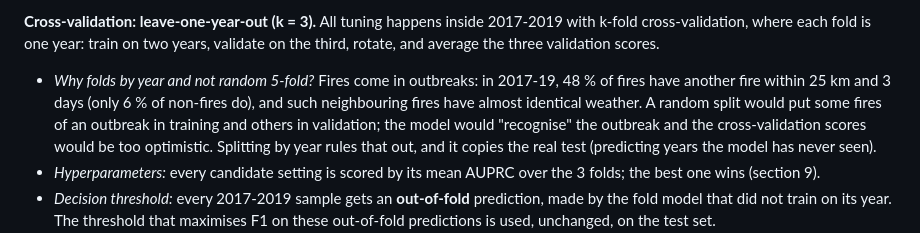
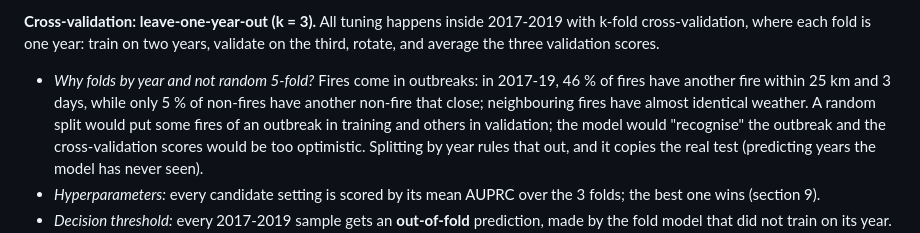
Before and after one commit to cgonzalezieu2025-lab/forest-fire-risk, a Markdown page: reports/tabular/README.md, the part around the change. Drawn GitHub-style.

Commit message:
Use reproducible outbreak numbers (46 % of fires vs 5 % of non-fires)

```diff
--- a/reports/tabular/README.md
+++ b/reports/tabular/README.md
@@ -124,9 +124,9 @@ over-trust them. For the same reason the base models are *not* retrained with 20
 k-fold cross-validation, where each fold is one year: train on two years, validate on the third,
 rotate, and average the three validation scores.
 
-- *Why folds by year and not random 5-fold?* Fires come in outbreaks: in 2017-19, 48 % of fires
-  have another fire within 25 km and 3 days (only 6 % of non-fires do), and such neighbouring
-  fires have almost identical weather. A random split would put some fires of an outbreak in
+- *Why folds by year and not random 5-fold?* Fires come in outbreaks: in 2017-19, 46 % of fires
+  have another fire within 25 km and 3 days, while only 5 % of non-fires have another non-fire
+  that close; neighbouring fires have almost identical weather. A random split would put some fires of an outbreak in
   training and others in validation; the model would "recognise" the outbreak and the
   cross-validation scores would be too optimistic. Splitting by year rules that out, and it
   copies the real test (predicting years the model has never seen).
```
Also changed, not shown: docs/model_plan.md (+1 -1 lines).
